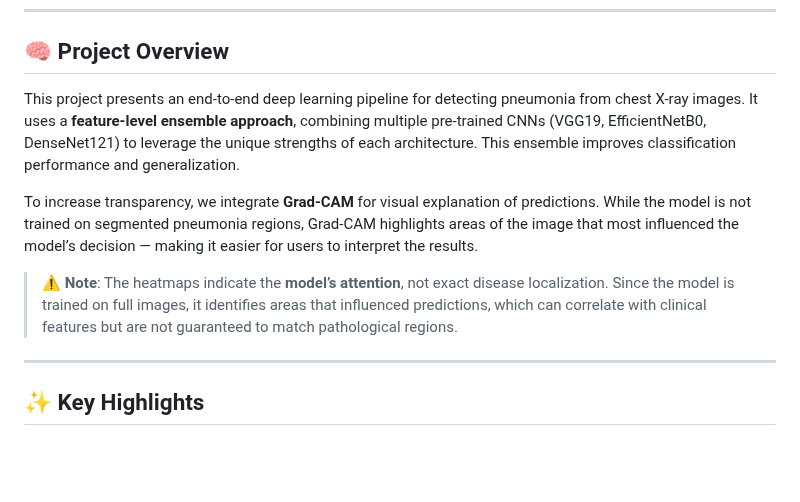
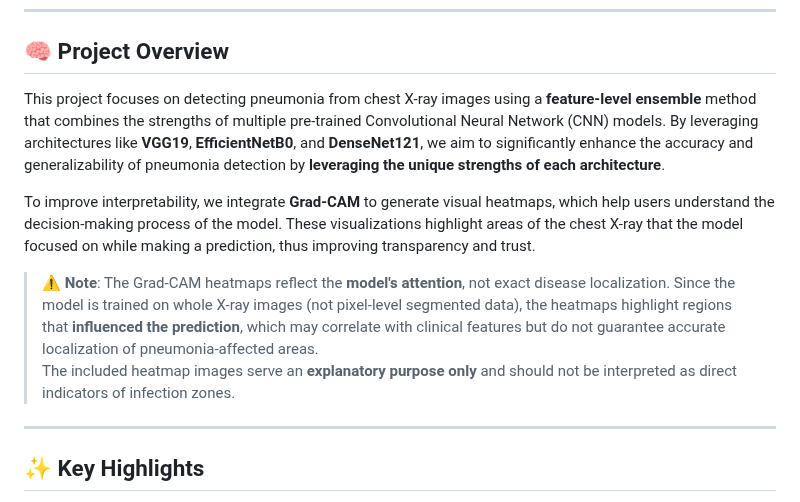
Before and after one commit to hruthik733/Pneumonia_detection_using_feature_level_ensemble, a Markdown page: README.md, the part around the change. Rendered like a GitHub page; blank space fills up the shorter version.

```diff
--- a/README.md
+++ b/README.md
@@ -20,11 +20,12 @@
 
 ## 🧠 Project Overview
 
-This project presents an end-to-end deep learning pipeline for detecting pneumonia from chest X-ray images. It uses a **feature-level ensemble approach**, combining multiple pre-trained CNNs (VGG19, EfficientNetB0, DenseNet121) to leverage the unique strengths of each architecture. This ensemble improves classification performance and generalization.
+This project focuses on detecting pneumonia from chest X-ray images using a **feature-level ensemble** method that combines the strengths of multiple pre-trained Convolutional Neural Network (CNN) models. By leveraging architectures like **VGG19**, **EfficientNetB0**, and **DenseNet121**, we aim to significantly enhance the accuracy and generalizability of pneumonia detection by **leveraging the unique strengths of each architecture**.
 
-To increase transparency, we integrate **Grad-CAM** for visual explanation of predictions. While the model is not trained on segmented pneumonia regions, Grad-CAM highlights areas of the image that most influenced the model’s decision — making it easier for users to interpret the results.
+To improve interpretability, we integrate **Grad-CAM** to generate visual heatmaps, which help users understand the decision-making process of the model. These visualizations highlight areas of the chest X-ray that the model focused on while making a prediction, thus improving transparency and trust.
 
-> ⚠️ **Note**: The heatmaps indicate the **model’s attention**, not exact disease localization. Since the model is trained on full images, it identifies areas that influenced predictions, which can correlate with clinical features but are not guaranteed to match pathological regions.
+> ⚠️ **Note**: The Grad-CAM heatmaps reflect the **model's attention**, not exact disease localization. Since the model is trained on whole X-ray images (not pixel-level segmented data), the heatmaps highlight regions that **influenced the prediction**, which may correlate with clinical features but do not guarantee accurate localization of pneumonia-affected areas.
+> The included heatmap images serve an **explanatory purpose only** and should not be interpreted as direct indicators of infection zones.
 
 ---
 
```
